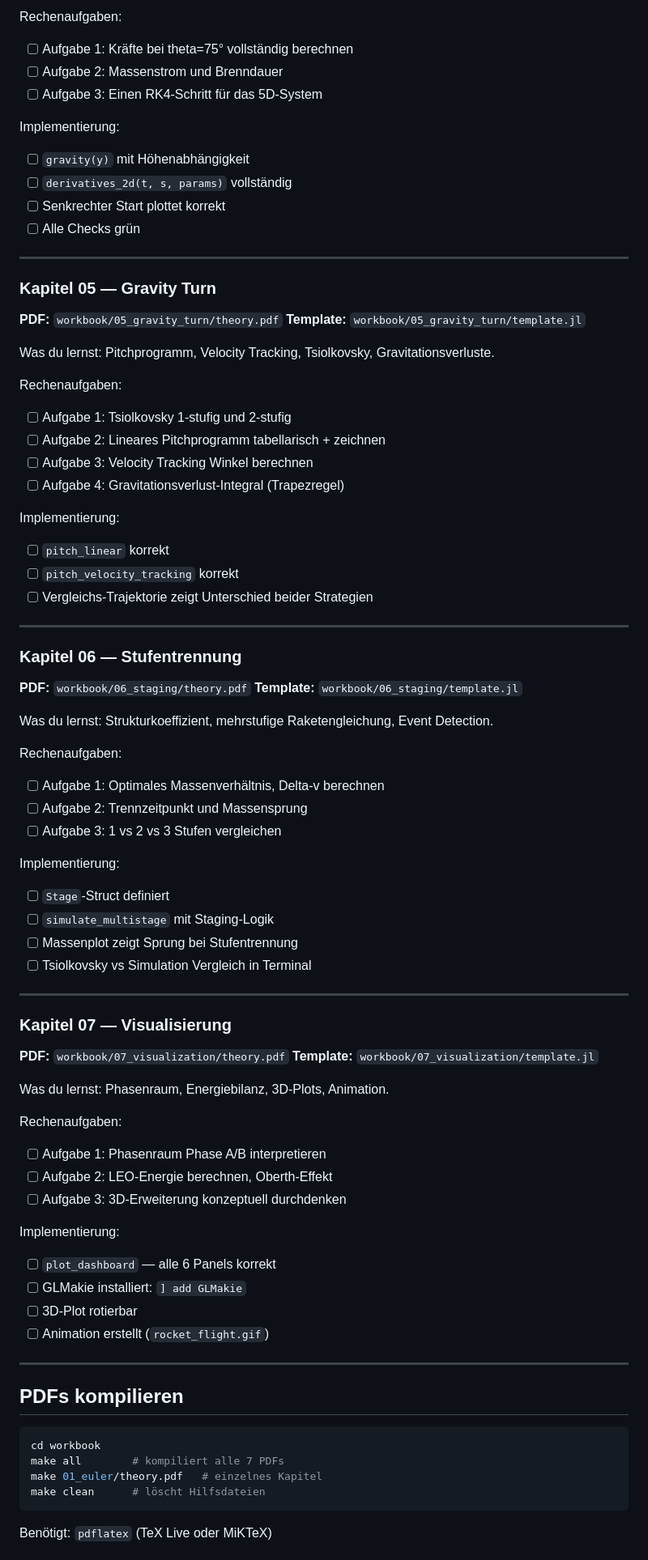
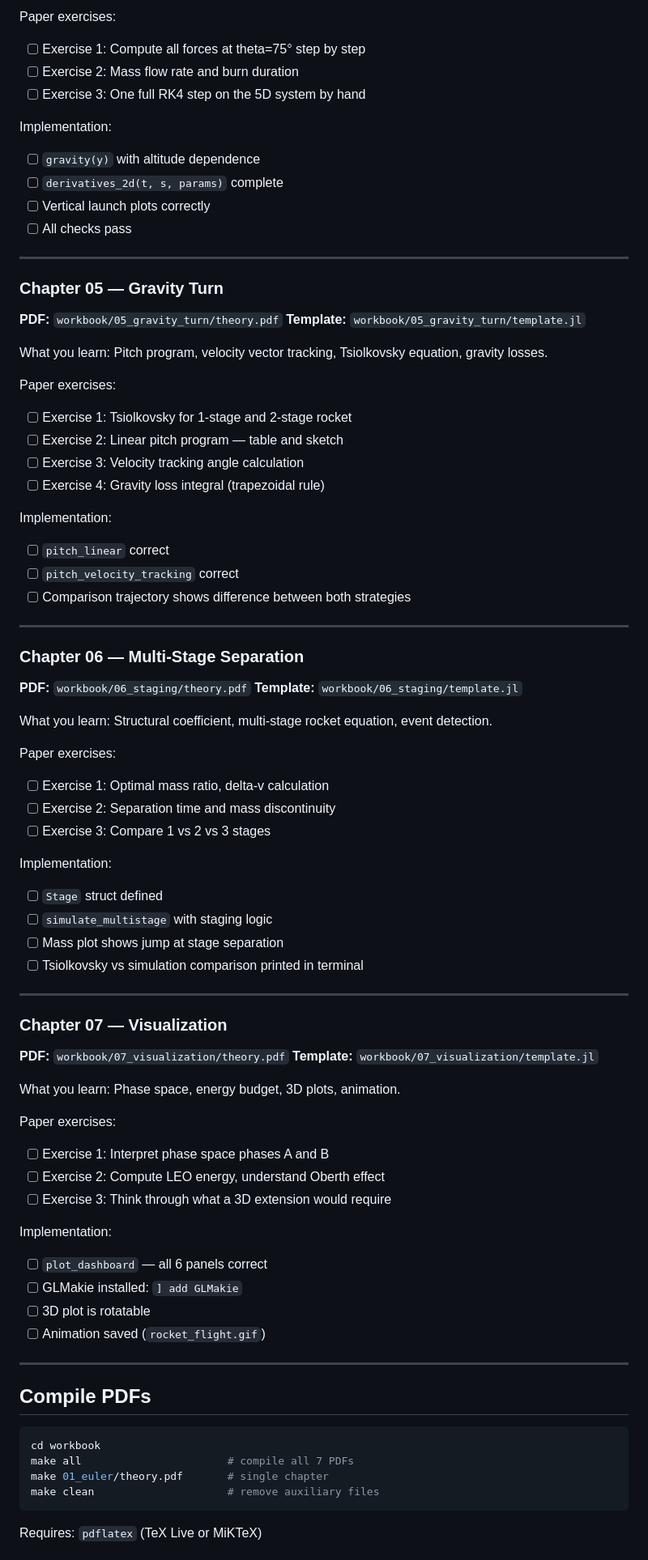
Before and after one commit to Lugmaner/rocket-flight-simulation-c, a Markdown page: simulation-2D-jl/ROADMAP.md, the part around one of its changes. Shown at 81% size. Rendered like a GitHub page.

Commit message:
docs: translate ROADMAP.md to English

````diff
--- a/simulation-2D-jl/ROADMAP.md
+++ b/simulation-2D-jl/ROADMAP.md
@@ -72,82 +79,82 @@ Was du lernst: Kräftezerlegung in 2D, Zustandsvektor, Newton als ODE-System.
 
-Rechenaufgaben:
-- [ ] Aufgabe 1: Kräfte bei theta=75° vollständig berechnen
-- [ ] Aufgabe 2: Massenstrom und Brenndauer
-- [ ] Aufgabe 3: Einen RK4-Schritt für das 5D-System
+Paper exercises:
+- [ ] Exercise 1: Compute all forces at theta=75° step by step
+- [ ] Exercise 2: Mass flow rate and burn duration
+- [ ] Exercise 3: One full RK4 step on the 5D system by hand
 
-Implementierung:
-- [ ] `gravity(y)` mit Höhenabhängigkeit
-- [ ] `derivatives_2d(t, s, params)` vollständig
-- [ ] Senkrechter Start plottet korrekt
-- [ ] Alle Checks grün
+Implementation:
+- [ ] `gravity(y)` with altitude dependence
+- [ ] `derivatives_2d(t, s, params)` complete
+- [ ] Vertical launch plots correctly
+- [ ] All checks pass
 
 ---
 
-### Kapitel 05 — Gravity Turn
+### Chapter 05 — Gravity Turn
 **PDF:** `workbook/05_gravity_turn/theory.pdf`
 **Template:** `workbook/05_gravity_turn/template.jl`
 
-Was du lernst: Pitchprogramm, Velocity Tracking, Tsiolkovsky, Gravitationsverluste.
+What you learn: Pitch program, velocity vector tracking, Tsiolkovsky equation, gravity losses.
 
-Rechenaufgaben:
-- [ ] Aufgabe 1: Tsiolkovsky 1-stufig und 2-stufig
-- [ ] Aufgabe 2: Lineares Pitchprogramm tabellarisch + zeichnen
-- [ ] Aufgabe 3: Velocity Tracking Winkel berechnen
-- [ ] Aufgabe 4: Gravitationsverlust-Integral (Trapezregel)
+Paper exercises:
+- [ ] Exercise 1: Tsiolkovsky for 1-stage and 2-stage rocket
+- [ ] Exercise 2: Linear pitch program — table and sketch
+- [ ] Exercise 3: Velocity tracking angle calculation
+- [ ] Exercise 4: Gravity loss integral (trapezoidal rule)
 
-Implementierung:
-- [ ] `pitch_linear` korrekt
-- [ ] `pitch_velocity_tracking` korrekt
-- [ ] Vergleichs-Trajektorie zeigt Unterschied beider Strategien
+Implementation:
+- [ ] `pitch_linear` correct
+- [ ] `pitch_velocity_tracking` correct
+- [ ] Comparison trajectory shows difference between both strategies
 
 ---
 
-### Kapitel 06 — Stufentrennung
+### Chapter 06 — Multi-Stage Separation
 **PDF:** `workbook/06_staging/theory.pdf`
 **Template:** `workbook/06_staging/template.jl`
 
-Was du lernst: Strukturkoeffizient, mehrstufige Raketengleichung, Event Detection.
+What you learn: Structural coefficient, multi-stage rocket equation, event detection.
 
-Rechenaufgaben:
-- [ ] Aufgabe 1: Optimales Massenverhältnis, Delta-v berechnen
-- [ ] Aufgabe 2: Trennzeitpunkt und Massensprung
-- [ ] Aufgabe 3: 1 vs 2 vs 3 Stufen vergleichen
+Paper exercises:
+- [ ] Exercise 1: Optimal mass ratio, delta-v calculation
+- [ ] Exercise 2: Separation time and mass discontinuity
+- [ ] Exercise 3: Compare 1 vs 2 vs 3 stages
 
-Implementierung:
-- [ ] `Stage`-Struct definiert
-- [ ] `simulate_multistage` mit Staging-Logik
-- [ ] Massenplot zeigt Sprung bei Stufentrennung
-- [ ] Tsiolkovsky vs Simulation Vergleich in Terminal
+Implementation:
+- [ ] `Stage` struct defined
+- [ ] `simulate_multistage` with staging logic
+- [ ] Mass plot shows jump at stage separation
+- [ ] Tsiolkovsky vs simulation comparison printed in terminal
 
 ---
 
-### Kapitel 07 — Visualisierung
+### Chapter 07 — Visualization
 **PDF:** `workbook/07_visualization/theory.pdf`
 **Template:** `workbook/07_visualization/template.jl`
 
-Was du lernst: Phasenraum, Energiebilanz, 3D-Plots, Animation.
+What you learn: Phase space, energy budget, 3D plots, animation.
 
-Rechenaufgaben:
-- [ ] Aufgabe 1: Phasenraum Phase A/B interpretieren
-- [ ] Aufgabe 2: LEO-Energie berechnen, Oberth-Effekt
-- [ ] Aufgabe 3: 3D-Erweiterung konzeptuell durchdenken
+Paper exercises:
+- [ ] Exercise 1: Interpret phase space phases A and B
+- [ ] Exercise 2: Compute LEO energy, understand Oberth effect
+- [ ] Exercise 3: Think through what a 3D extension would require
 
-Implementierung:
-- [ ] `plot_dashboard` — alle 6 Panels korrekt
-- [ ] GLMakie installiert: `] add GLMakie`
-- [ ] 3D-Plot rotierbar
-- [ ] Animation erstellt (`rocket_flight.gif`)
+Implementation:
+- [ ] `plot_dashboard` — all 6 panels correct
+- [ ] GLMakie installed: `] add GLMakie`
+- [ ] 3D plot is rotatable
+- [ ] Animation saved (`rocket_flight.gif`)
 
 ---
 
-## PDFs kompilieren
+## Compile PDFs
 
 ```bash
 cd workbook
-make all        # kompiliert alle 7 PDFs
-make 01_euler/theory.pdf   # einzelnes Kapitel
-make clean      # löscht Hilfsdateien
+make all                       # compile all 7 PDFs
+make 01_euler/theory.pdf       # single chapter
+make clean                     # remove auxiliary files
 ```
 
-Benötigt: `pdflatex` (TeX Live oder MiKTeX)
+Requires: `pdflatex` (TeX Live or MiKTeX)
 
````
Also changed, not shown: other parts of simulation-2D-jl/ROADMAP.md (+46 -40 lines).
